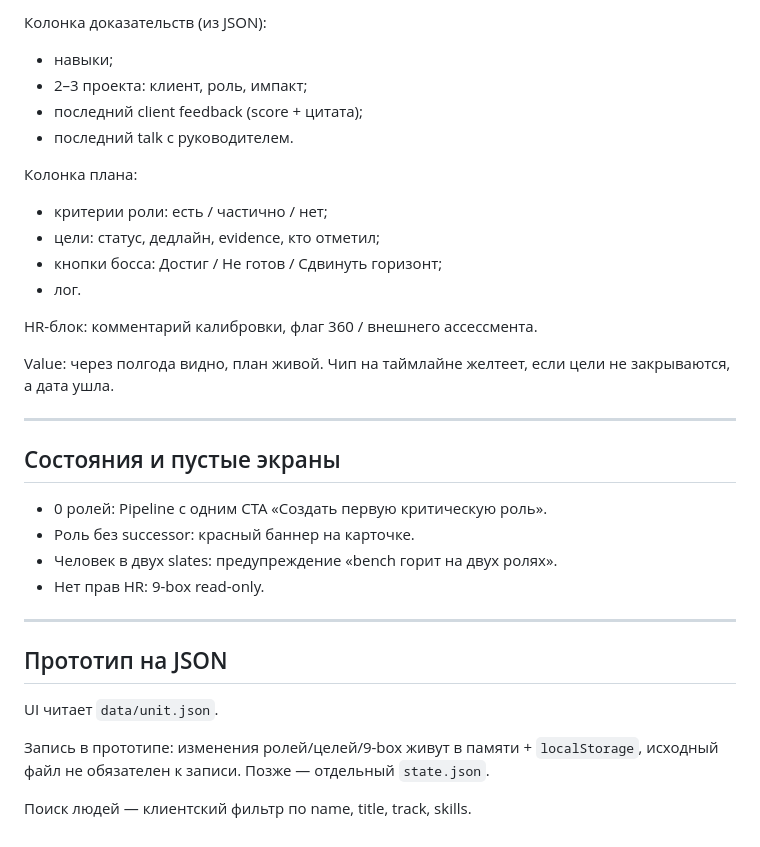
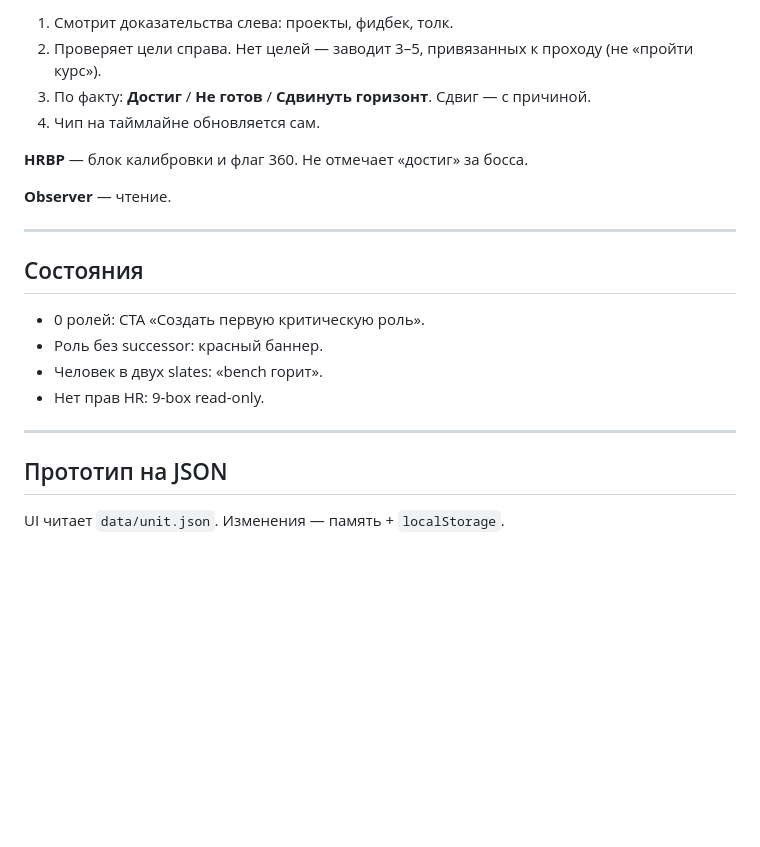
Before and after one commit to camorazrushimoe/successor-planning-prototype, a Markdown page: docs/UI.md, the part around one of its changes. Drawn GitHub-style; blank space fills up the shorter version.

```diff
--- a/docs/UI.md
+++ b/docs/UI.md
@@ -141,37 +143,24 @@ Drawer или отдельный роут `/people/:id`. Операционна
 
-Колонка доказательств (из JSON):
+1. Смотрит доказательства слева: проекты, фидбек, толк.
+2. Проверяет цели справа. Нет целей — заводит 3–5, привязанных к проходу (не «пройти курс»).
+3. По факту: **Достиг** / **Не готов** / **Сдвинуть горизонт**. Сдвиг — с причиной.
+4. Чип на таймлайне обновляется сам.
 
-- навыки;
-- 2–3 проекта: клиент, роль, импакт;
-- последний client feedback (score + цитата);
-- последний talk с руководителем.
+**HRBP** — блок калибровки и флаг 360. Не отмечает «достиг» за босса.
 
-Колонка плана:
-
-- критерии роли: есть / частично / нет;
-- цели: статус, дедлайн, evidence, кто отметил;
-- кнопки босса: Достиг / Не готов / Сдвинуть горизонт;
-- лог.
-
-HR-блок: комментарий калибровки, флаг 360 / внешнего ассессмента.
-
-Value: через полгода видно, план живой. Чип на таймлайне желтеет, если цели не закрываются, а дата ушла.
+**Observer** — чтение.
 
 ---
 
-## Состояния и пустые экраны
+## Состояния
 
-- 0 ролей: Pipeline с одним CTA «Создать первую критическую роль».
-- Роль без successor: красный баннер на карточке.
-- Человек в двух slates: предупреждение «bench горит на двух ролях».
+- 0 ролей: CTA «Создать первую критическую роль».
+- Роль без successor: красный баннер.
+- Человек в двух slates: «bench горит».
 - Нет прав HR: 9-box read-only.
 
 ---
 
 ## Прототип на JSON
 
-UI читает `data/unit.json`.
-
-Запись в прототипе: изменения ролей/целей/9-box живут в памяти + `localStorage`, исходный файл не обязателен к записи. Позже — отдельный `state.json`.
-
-Поиск людей — клиентский фильтр по name, title, track, skills.
+UI читает `data/unit.json`. Изменения — память + `localStorage`.
```
Also changed, not shown: other parts of docs/UI.md (+89 -87 lines).
